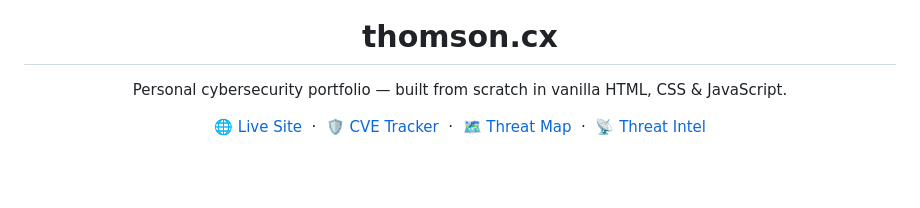
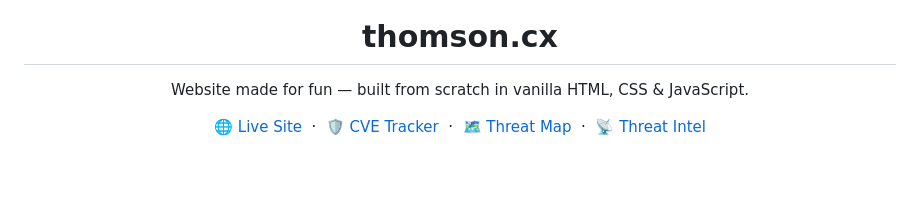
Before and after one commit to thomsonexe/thomsonexe.github.io, a Markdown page: README.md, the part around the change. Rendered like a GitHub page.

Commit message:
Update project description in README.md

```diff
--- a/README.md
+++ b/README.md
@@ -1,7 +1,7 @@
 <div align="center">
   <img src="mouse_t.png" width="80" alt="Logo">
   <h1>thomson.cx</h1>
-  <p>Personal cybersecurity portfolio — built from scratch in vanilla HTML, CSS & JavaScript.</p>
+  <p>Website made for fun — built from scratch in vanilla HTML, CSS & JavaScript.</p>
 
   <a href="https://thomson.cx/home">🌐 Live Site</a> &nbsp;·&nbsp;
   <a href="https://thomson.cx/threats">🛡️ CVE Tracker</a> &nbsp;·&nbsp;
```
